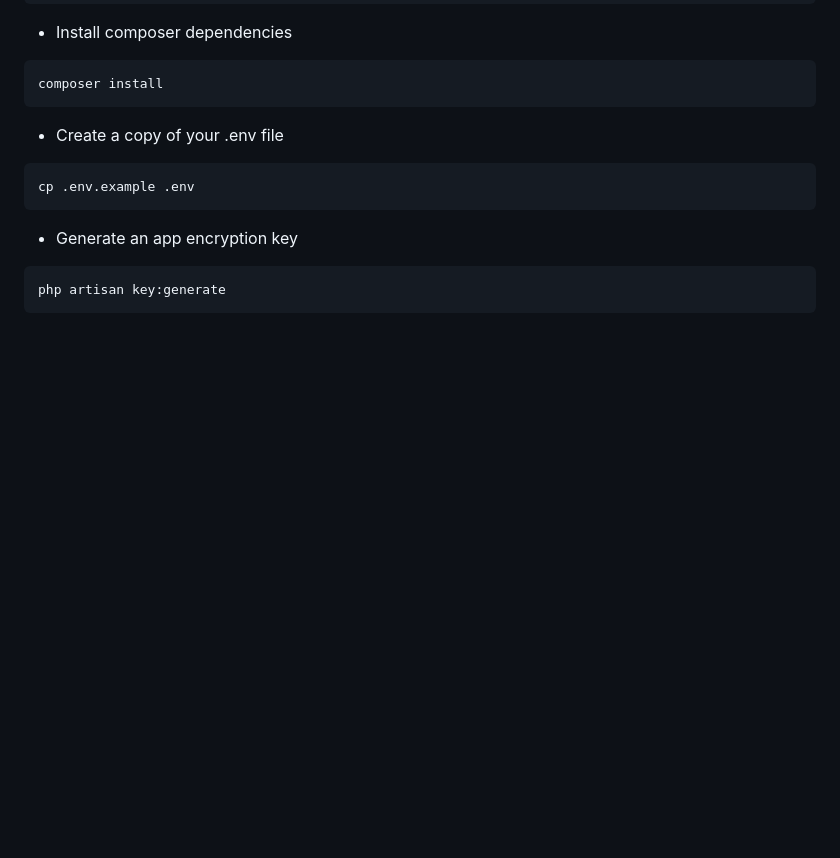
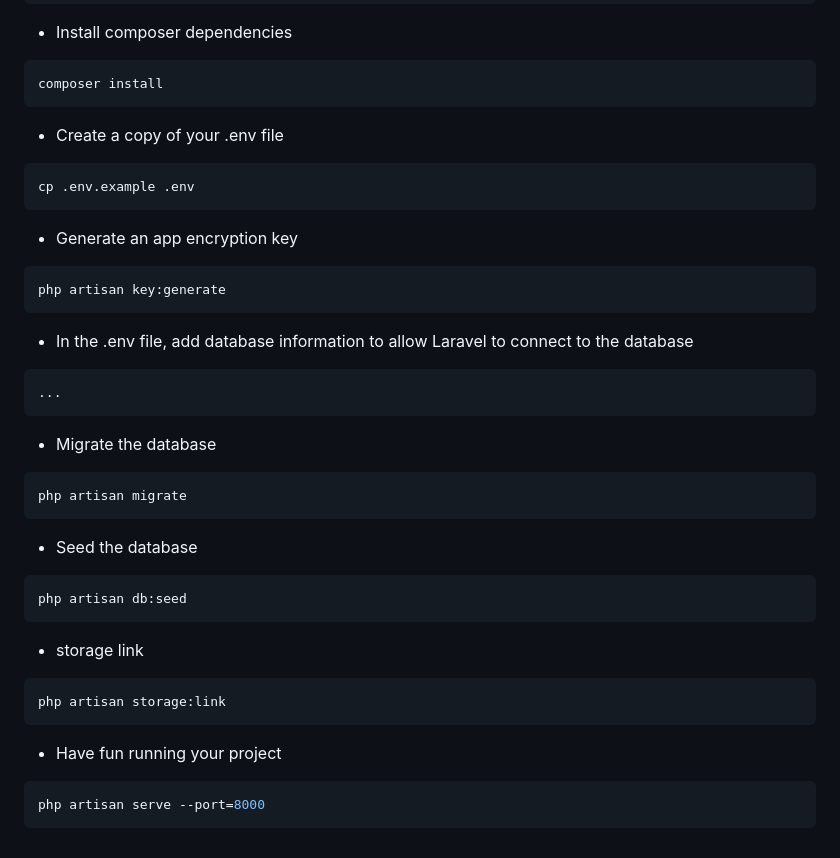
Before and after one commit to roziqinkhoeru/eLibrary, a Markdown page: README.md, the part around the change. Drawn GitHub-style; blank space fills up the shorter version.

Commit message:
`update` README md

````diff
--- a/README.md
+++ b/README.md
@@ -106,3 +106,33 @@ cp .env.example .env
 ```bash
 php artisan key:generate
 ```
+
+-   In the .env file, add database information to allow Laravel to connect to the database
+
+```bash
+...
+```
+
+-   Migrate the database
+
+```bash
+php artisan migrate
+```
+
+-   Seed the database
+
+```bash
+php artisan db:seed
+```
+
+-   storage link
+
+```bash
+php artisan storage:link
+```
+
+-   Have fun running your project
+
+```bash
+php artisan serve --port=8000
+```
````
